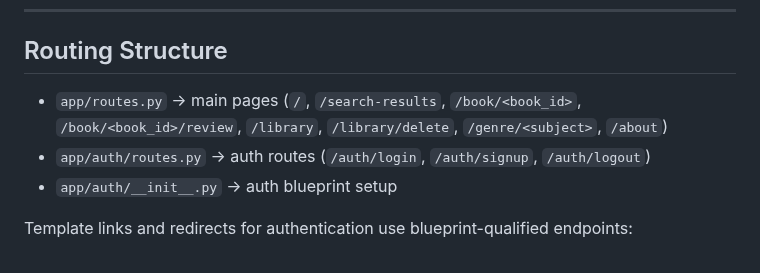
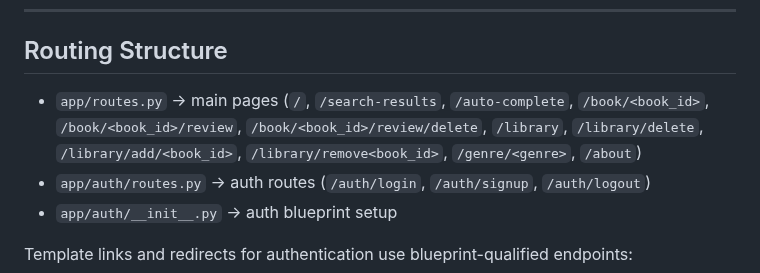
Before and after one commit to ColmN-Dev/BiblioTech, a Markdown page: README.md, the part around the change. Drawn GitHub-style.

Commit message:
docs: update README.md with current Routing Structure

```diff
--- a/README.md
+++ b/README.md
@@ -198,7 +198,7 @@ python -m flask db <command>
 
 ## Routing Structure
 
-- `app/routes.py` → main pages (`/`, `/search-results`, `/book/<book_id>`, `/book/<book_id>/review`, `/library`, `/library/delete`, `/genre/<subject>`, `/about`)
+- `app/routes.py` → main pages (`/`, `/search-results`, `/auto-complete`, `/book/<book_id>`, `/book/<book_id>/review`, `/book/<book_id>/review/delete`, `/library`, `/library/delete`, `/library/add/<book_id>`, `/library/remove<book_id>`, `/genre/<genre>`, `/about`)
 - `app/auth/routes.py` → auth routes (`/auth/login`, `/auth/signup`, `/auth/logout`)
 - `app/auth/__init__.py` → auth blueprint setup
 
```
